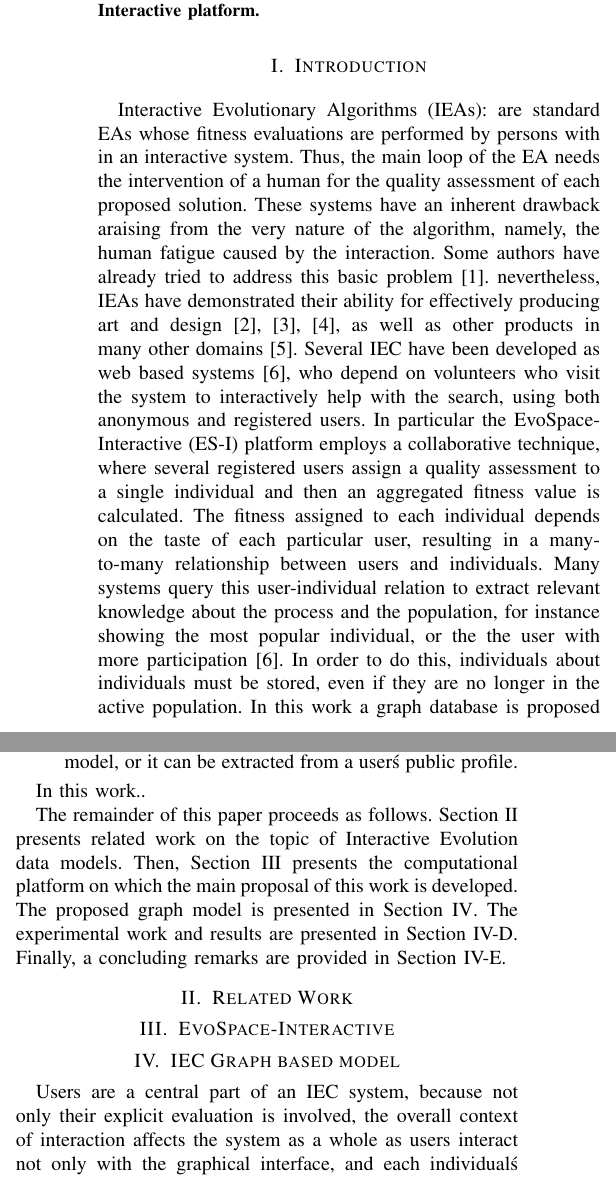
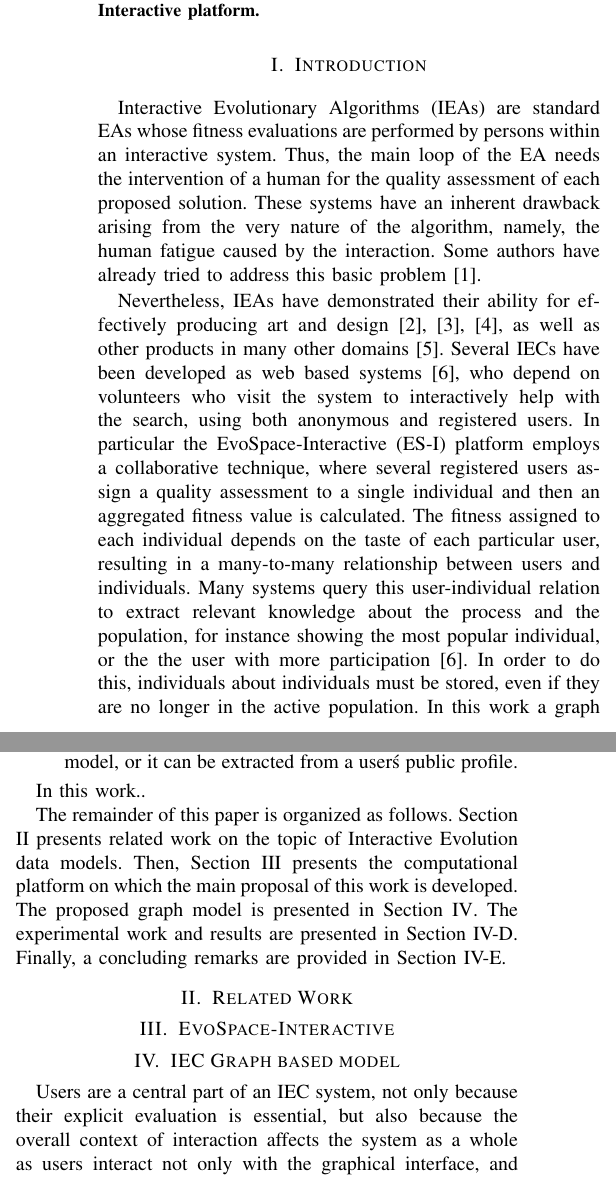
Before and after one commit to mariosky/2017-Human-Centered-IEC, a LaTeX paper (2017-CEC-Graph-Based-Population-For- IEC/paper.tex): two parts of the columns of page 1 of 8, joined at a grey line, cut so that both start at the same text. Compiled offline with pdfLaTeX; a missing font is replaced by an installed copy or a similar font; a LaTeX package or settings file that is missing is left out.

Commit message:
A bit of revision
But more grammar revision and adding the rest of the paper is needed

```diff
--- a/2017-CEC-Graph-Based-Population-For- IEC/paper.tex
+++ b/2017-CEC-Graph-Based-Population-For- IEC/paper.tex
@@ -395,20 +395,29 @@ platform.
 
 
 \section{Introduction}
-Interactive Evolutionary Algorithms (IEAs): are standard EAs whose
-fitness evaluations are performed by persons with in an interactive
+% Maybe an introduction on why and where to use these types of
+% algorithms? - jj
+Interactive Evolutionary Algorithms (IEAs) are standard EAs whose
+fitness evaluations are performed by persons within an interactive
 system.  Thus, the main loop of the EA needs the intervention of a
 human for the quality assessment of each proposed solution. These
-systems have an inherent drawback araising from the very nature of
-the algorithm, namely, the human fatigue caused by the interaction.
-Some authors have already tried to address this basic problem \cite{Frade:2010:EvoGAMES}.
-nevertheless, IEAs have demonstrated their ability for effectively
+systems have an inherent drawback arising from the very nature of
+the algorithm, namely, the human fatigue caused by the interaction. % Can it be quantified? Maybe a reference to NodIO? - JJ
+Some authors have already tried to address this basic problem
+\cite{Frade:2010:EvoGAMES}. %Non sequitur. Is it something we are
+                            %going to do here? - jj
+
+
+% Maybe this claim should go to the beginning. THIS is why we want to
+% use them - JJ
+Nevertheless, IEAs have demonstrated their ability for effectively
 producing art and design \cite{Bentley:1999:intro,Sims:1991,todd:1992},
 as well as other products in many other domains \cite{ie1}.
-Several IEC have been developed as web based systems \cite{picbreeder},
+Several IECs have been developed as web based systems \cite{picbreeder},
 who depend on volunteers who visit the system to interactively help
 with the search, using both anonymous and registered users. In particular
-the EvoSpace-Interactive (ES-I) platform employs a collaborative technique,
+the EvoSpace-Interactive (ES-I) %citation
+platform employs a collaborative technique,
 where several registered users assign a quality assessment to a single
 individual and then an aggregated fitness value is calculated. The fitness
 assigned to each individual depends on the taste of each particular user,
@@ -416,7 +425,9 @@ resulting in a many-to-many relationship between users and individuals.
 Many systems query this user-individual relation to extract relevant
 knowledge about the process and the population, for instance showing the
 most popular individual, or the the user with more participation \cite{picbreeder}.
-In order to do this, individuals about individuals must be stored, even
+In order to do this, individuals about individuals %what? Maybe data
+                                %about individuals? - JJ
+must be stored, even
 if they are no longer in the active population. In this work a graph database
 is proposed to model the interaction between users and individuals, with
 the following advantages:
@@ -441,7 +452,7 @@ the following advantages:
 In this work..
 
 
-The remainder of this paper proceeds as follows.
+The remainder of this paper is organized  as follows.
 Section \ref{sec:interactive} presents related work on the topic
 of Interactive Evolution data models.
 Then, Section \ref{sec:evospace-i} presents the computational platform on which the main proposal of this work is developed. The proposed graph model is presented in Section \ref{sec:graph}.
@@ -458,8 +469,8 @@ Finally, a concluding remarks are provided in Section \ref{sec:conclusions}.
 \section{IEC Graph based model}
 \label{sec:graph}
 
-Users are a central part of an IEC system, because not only their
-explicit evaluation is involved, the overall context of interaction
+Users are a central part of an IEC system,  not only because their
+explicit evaluation is essential, but also because the overall context of interaction
 affects the system as a whole as users interact not only with the graphical
 interface, and each individual\'s phenotype, there is also the interaction
 with other users, their previous evaluations and their own history of activities
```
Also changed, not shown: 2017-CEC-Graph-Based-Population-For- IEC/paper.tex (21 more changed lines).
